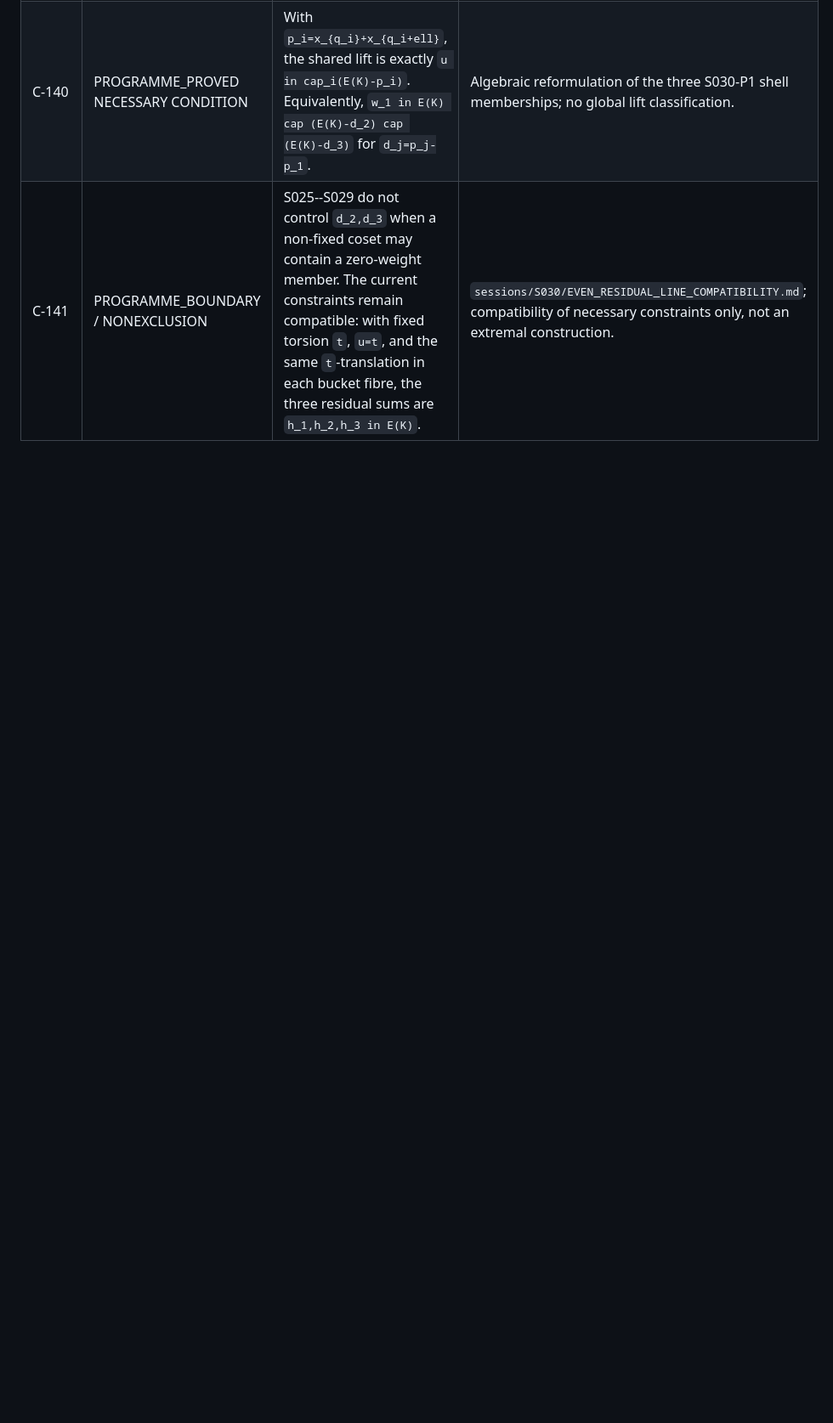
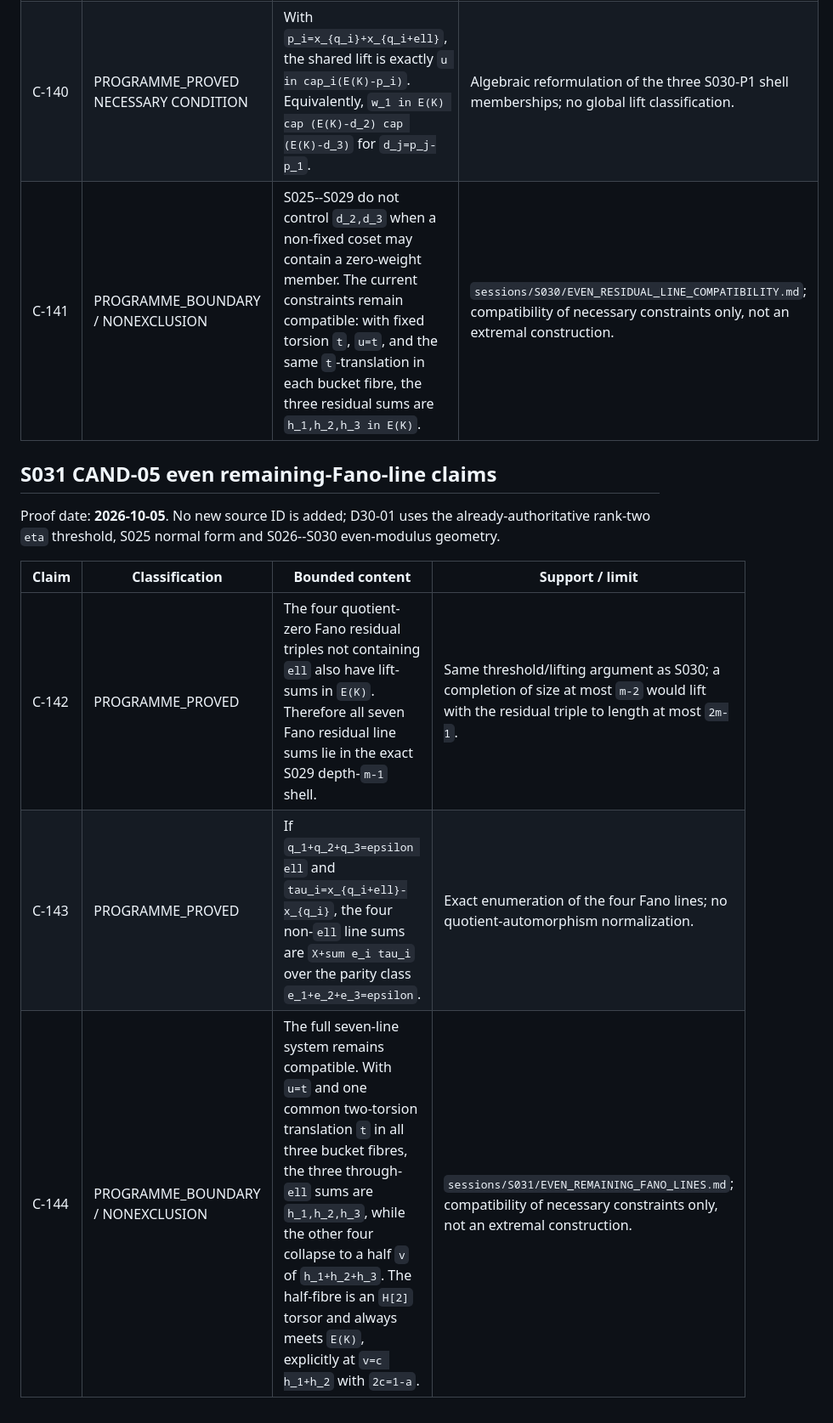
Before and after one commit to jfairfaxball-348/Inverse-Zero-Sum-Research, a Markdown page: authoritative/CLAIMS_AND_SOURCES.md, the part around the change. Shown at 85% size. Rendered like a GitHub page; blank space fills up the shorter version.

Commit message:
S031: update authoritative/CLAIMS_AND_SOURCES.md

```diff
--- a/authoritative/CLAIMS_AND_SOURCES.md
+++ b/authoritative/CLAIMS_AND_SOURCES.md
@@ -693,3 +693,15 @@ S026--S029 even-modulus geometry.
 | C-139 | PROGRAMME_PROVED | For each of the three nonzero `L`-cosets `C_i={q_i,q_i+ell}`, the canonical residual triple `x_{q_i}x_{q_i+ell}u` has lift-sum `w_i in E(K)`. | `eta(H)` gives a completion of size at most `m-1`; size at most `m-2` would lift to a forbidden zero sum of length at most `2m-1`. |
 | C-140 | PROGRAMME_PROVED NECESSARY CONDITION | With `p_i=x_{q_i}+x_{q_i+ell}`, the shared lift is exactly `u in cap_i(E(K)-p_i)`. Equivalently, `w_1 in E(K) cap (E(K)-d_2) cap (E(K)-d_3)` for `d_j=p_j-p_1`. | Algebraic reformulation of the three S030-P1 shell memberships; no global lift classification. |
 | C-141 | PROGRAMME_BOUNDARY / NONEXCLUSION | S025--S029 do not control `d_2,d_3` when a non-fixed coset may contain a zero-weight member. The current constraints remain compatible: with fixed torsion `t`, `u=t`, and the same `t`-translation in each bucket fibre, the three residual sums are `h_1,h_2,h_3 in E(K)`. | `sessions/S030/EVEN_RESIDUAL_LINE_COMPATIBILITY.md`; compatibility of necessary constraints only, not an extremal construction. |
+
+## S031 CAND-05 even remaining-Fano-line claims
+
+Proof date: **2026-10-05**. No new source ID is added; D30-01 uses the
+already-authoritative rank-two `eta` threshold, S025 normal form and
+S026--S030 even-modulus geometry.
+
+| Claim | Classification | Bounded content | Support / limit |
+| --- | --- | --- | --- |
+| C-142 | PROGRAMME_PROVED | The four quotient-zero Fano residual triples not containing `ell` also have lift-sums in `E(K)`. Therefore all seven Fano residual line sums lie in the exact S029 depth-`m-1` shell. | Same threshold/lifting argument as S030; a completion of size at most `m-2` would lift with the residual triple to length at most `2m-1`. |
+| C-143 | PROGRAMME_PROVED | If `q_1+q_2+q_3=epsilon ell` and `tau_i=x_{q_i+ell}-x_{q_i}`, the four non-`ell` line sums are `X+sum e_i tau_i` over the parity class `e_1+e_2+e_3=epsilon`. | Exact enumeration of the four Fano lines; no quotient-automorphism normalization. |
+| C-144 | PROGRAMME_BOUNDARY / NONEXCLUSION | The full seven-line system remains compatible. With `u=t` and one common two-torsion translation `t` in all three bucket fibres, the three through-`ell` sums are `h_1,h_2,h_3`, while the other four collapse to a half `v` of `h_1+h_2+h_3`. The half-fibre is an `H[2]` torsor and always meets `E(K)`, explicitly at `v=c h_1+h_2` with `2c=1-a`. | `sessions/S031/EVEN_REMAINING_FANO_LINES.md`; compatibility of necessary constraints only, not an extremal construction. |
```
